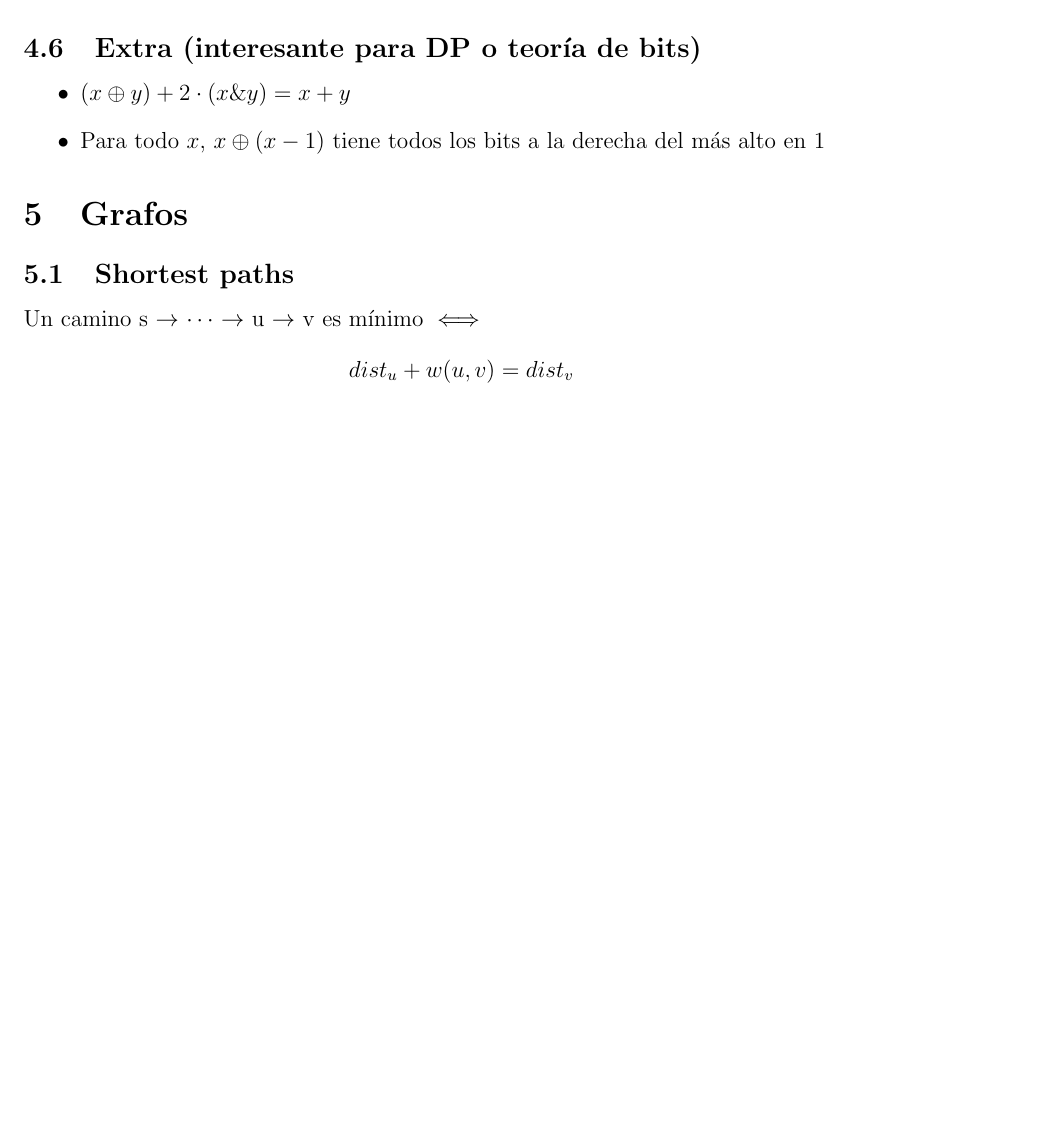
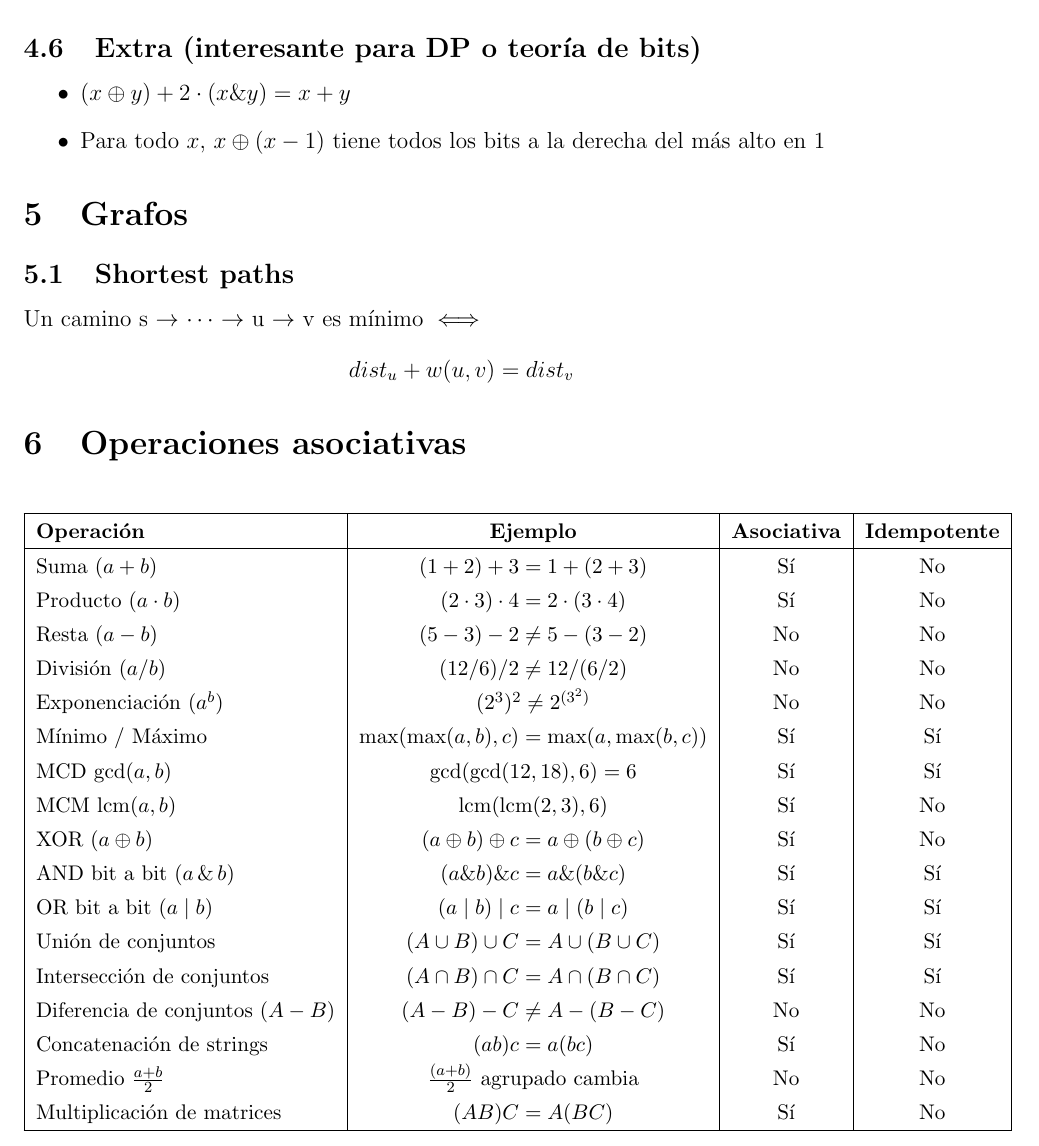
Before and after one commit to profetaRecursivo/proyecto2026, a LaTeX document (teoria_de_numeros/teo_utilidades/main.tex): part of page 7 of 7, cut so that both start at the same text, the shorter picture padded with empty space. Compiled offline with pdfLaTeX.

Commit message:
asociatividad

```diff
--- a/teoria_de_numeros/teo_utilidades/main.tex
+++ b/teoria_de_numeros/teo_utilidades/main.tex
@@ -2,6 +2,9 @@
 
 % Paquetes necesarios
 \usepackage{amsthm}  % Para los entornos theorem, definition, etc.
+\usepackage{float}
+\usepackage{booktabs}
+\usepackage{array}
 \usepackage{amsmath}  % Para matemáticas avanzadas
 \usepackage{amssymb}  % Para símbolos matemáticos
 \usepackage{geometry}  % Para personalizar márgenes
@@ -284,6 +287,35 @@ Si el orden multiplicativo de \(a\) es exactamente \(\phi(n)\) (el máximo posib
         \subsection{Shortest paths}
             Un camino s \(\rightarrow\) \(\cdots\) \(\rightarrow\) u \(\rightarrow\) v es mínimo \(\iff\)
         \[dist_u + w(u,v) = dist_v\]
+    \section{Operaciones asociativas}
+    \begin{table}[H]
+        \centering
+        \small
+        \renewcommand{\arraystretch}{1.3}
+        \begin{tabular}{|l|c|c|c|}
+        \hline
+        \textbf{Operación} & \textbf{Ejemplo} & \textbf{Asociativa} & \textbf{Idempotente} \\
+        \hline
+        Suma $(a+b)$ & $(1+2)+3 = 1+(2+3)$ & Sí & No \\
+        Producto $(a \cdot b)$ & $(2\cdot 3)\cdot 4 = 2\cdot(3\cdot 4)$ & Sí & No \\
+        Resta $(a-b)$ & $(5-3)-2 \neq 5-(3-2)$ & No & No \\
+        División $(a/b)$ & $(12/6)/2 \neq 12/(6/2)$ & No & No \\
+        Exponenciación $(a^b)$ & $(2^3)^2 \neq 2^{(3^2)}$ & No & No \\
+        Mínimo / Máximo & $\max(\max(a,b),c) = \max(a,\max(b,c))$ & Sí & Sí \\
+        MCD $\gcd(a,b)$ & $\gcd(\gcd(12,18),6)=6$ & Sí & Sí \\
+        MCM $\mathrm{lcm}(a,b)$ & $\mathrm{lcm}(\mathrm{lcm}(2,3),6)$ & Sí & No \\
+        XOR $(a \oplus b)$ & $(a\oplus b)\oplus c = a\oplus(b\oplus c)$ & Sí & No \\
+        AND bit a bit $(a \,\&\, b)$ & $(a\&b)\&c = a\&(b\&c)$ & Sí & Sí \\
+        OR bit a bit $(a \mid b)$ & $(a\mid b)\mid c = a\mid(b\mid c)$ & Sí & Sí \\
+        Unión de conjuntos & $(A\cup B)\cup C = A\cup(B\cup C)$ & Sí & Sí \\
+        Intersección de conjuntos & $(A\cap B)\cap C = A\cap(B\cap C)$ & Sí & Sí \\
+        Diferencia de conjuntos $(A-B)$ & $(A-B)-C \neq A-(B-C)$ & No & No \\
+        Concatenación de strings & $(ab)c = a(bc)$ & Sí & No \\
+        Promedio $\frac{a+b}{2}$ & $\frac{(a+b)}{2}$ agrupado cambia & No & No \\
+        Multiplicación de matrices & $(AB)C = A(BC)$ & Sí & No \\
+        \hline
+        \end{tabular}
+        \end{table}
 
 
 \end{document}
```
Also changed, not shown: teoria_de_numeros/teo_utilidades/main.pdf.
